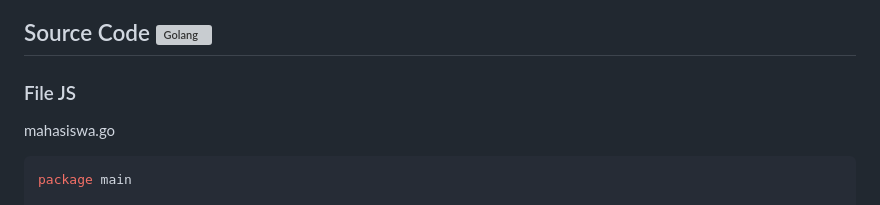
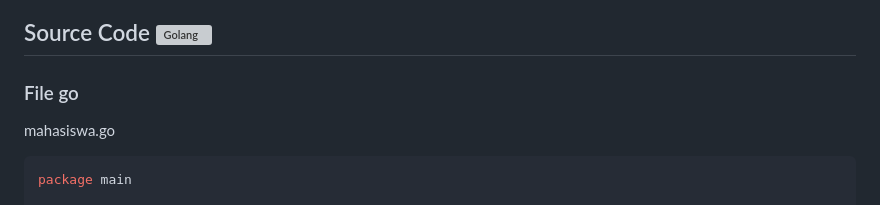
Before and after one commit to Davidcatch/KPL_Raihan_Sastra_Wibyanto_2311104020_SE-07-01, a Markdown page: 13_DesignPattern/Jurnal/Jurnal_DesignPattern_2311104020.md, the part around the change. Rendered like a GitHub page; grey boxes are pictures that could not be loaded.

````diff
--- a/13_DesignPattern/Jurnal/Jurnal_DesignPattern_2311104020.md
+++ b/13_DesignPattern/Jurnal/Jurnal_DesignPattern_2311104020.md
@@ -3,7 +3,7 @@
 ### 2311104020<br> Raihan Sastra Wibyanto<br> SE-07-01
 
 ##  Source Code <img src="https://github.com/devicons/devicon/blob/master/icons/go/go-original-wordmark.svg" title="Golang" alt="Golang" width="40" height="40"/>
-### File JS
+### File go
 mahasiswa.go
 ```go
 package main
````
